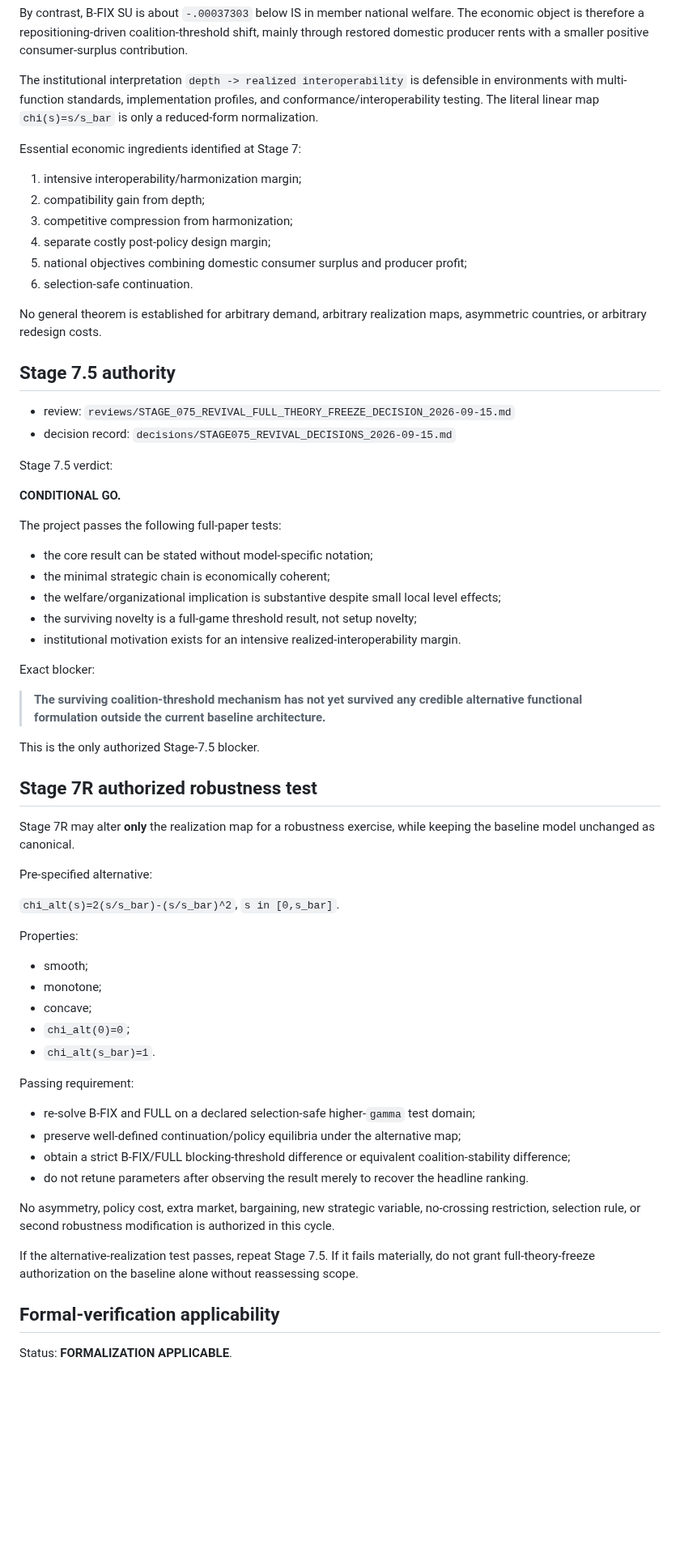
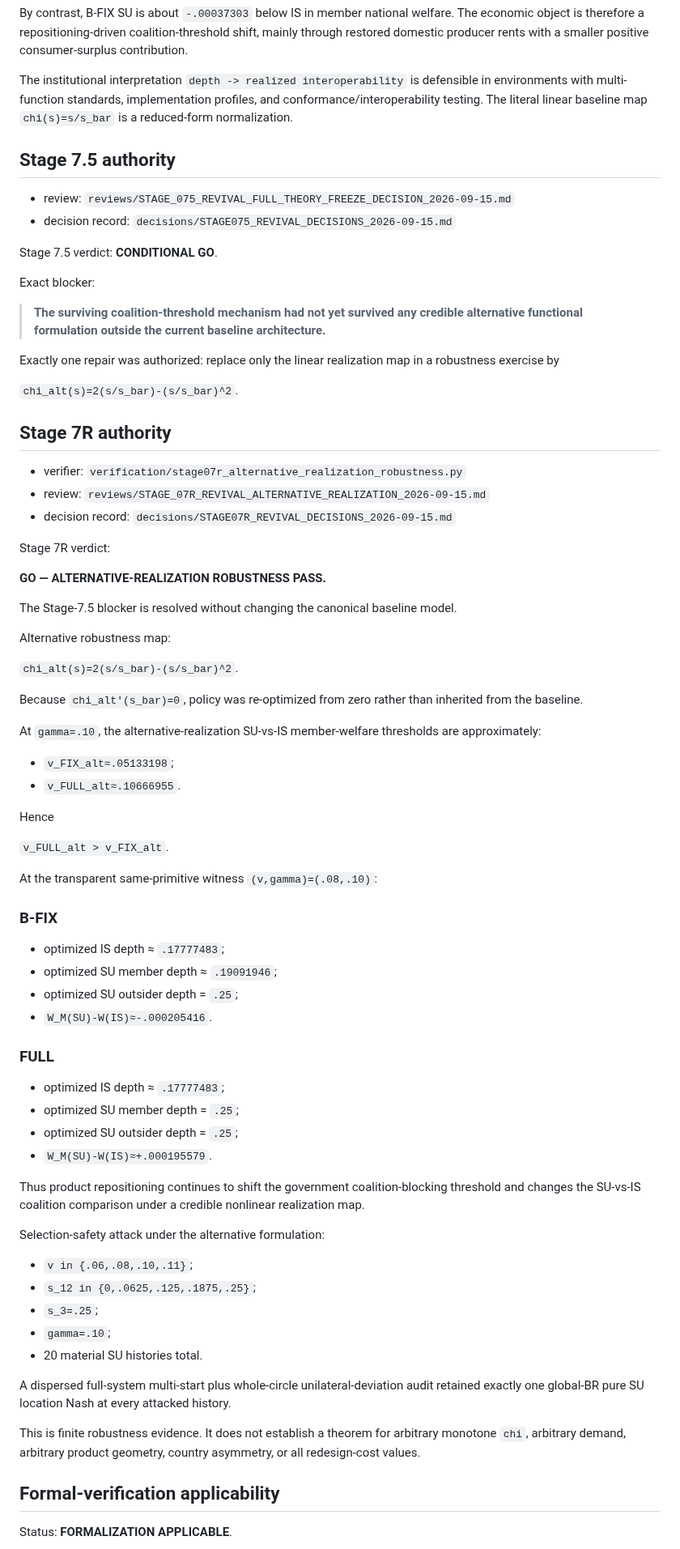
Before and after one commit to ryotamatsuki/endogenous-interoperability-standards-coalitions, a Markdown page: PROJECT_STATE.md, the part around one of its changes. Shown at 81% size. Rendered like a GitHub page; blank space fills up the shorter version.

Commit message:
Advance revival through Stage 7R robustness test

```diff
--- a/PROJECT_STATE.md
+++ b/PROJECT_STATE.md
@@ -108,68 +109,79 @@ At `(v,gamma)=(.11,.10)` the FULL-SU versus IS member-welfare gain is approximat
 
 By contrast, B-FIX SU is about `-.00037303` below IS in member national welfare. The economic object is therefore a repositioning-driven coalition-threshold shift, mainly through restored domestic producer rents with a smaller positive consumer-surplus contribution.
 
-The institutional interpretation `depth -> realized interoperability` is defensible in environments with multi-function standards, implementation profiles, and conformance/interoperability testing. The literal linear map `chi(s)=s/s_bar` is only a reduced-form normalization.
-
-Essential economic ingredients identified at Stage 7:
-
-1. intensive interoperability/harmonization margin;
-2. compatibility gain from depth;
-3. competitive compression from harmonization;
-4. separate costly post-policy design margin;
-5. national objectives combining domestic consumer surplus and producer profit;
-6. selection-safe continuation.
-
-No general theorem is established for arbitrary demand, arbitrary realization maps, asymmetric countries, or arbitrary redesign costs.
+The institutional interpretation `depth -> realized interoperability` is defensible in environments with multi-function standards, implementation profiles, and conformance/interoperability testing. The literal linear baseline map `chi(s)=s/s_bar` is a reduced-form normalization.
 
 ## Stage 7.5 authority
 
 - review: `reviews/STAGE_075_REVIVAL_FULL_THEORY_FREEZE_DECISION_2026-09-15.md`
 - decision record: `decisions/STAGE075_REVIVAL_DECISIONS_2026-09-15.md`
 
-Stage 7.5 verdict:
-
-**CONDITIONAL GO.**
-
-The project passes the following full-paper tests:
-
-- the core result can be stated without model-specific notation;
-- the minimal strategic chain is economically coherent;
-- the welfare/organizational implication is substantive despite small local level effects;
-- the surviving novelty is a full-game threshold result, not setup novelty;
-- institutional motivation exists for an intensive realized-interoperability margin.
+Stage 7.5 verdict: **CONDITIONAL GO**.
 
 Exact blocker:
 
-> **The surviving coalition-threshold mechanism has not yet survived any credible alternative functional formulation outside the current baseline architecture.**
+> **The surviving coalition-threshold mechanism had not yet survived any credible alternative functional formulation outside the current baseline architecture.**
 
-This is the only authorized Stage-7.5 blocker.
+Exactly one repair was authorized: replace only the linear realization map in a robustness exercise by
 
-## Stage 7R authorized robustness test
+`chi_alt(s)=2(s/s_bar)-(s/s_bar)^2`.
 
-Stage 7R may alter **only** the realization map for a robustness exercise, while keeping the baseline model unchanged as canonical.
+## Stage 7R authority
 
-Pre-specified alternative:
+- verifier: `verification/stage07r_alternative_realization_robustness.py`
+- review: `reviews/STAGE_07R_REVIVAL_ALTERNATIVE_REALIZATION_2026-09-15.md`
+- decision record: `decisions/STAGE07R_REVIVAL_DECISIONS_2026-09-15.md`
 
-`chi_alt(s)=2(s/s_bar)-(s/s_bar)^2`, `s in [0,s_bar]`.
+Stage 7R verdict:
 
-Properties:
+**GO — ALTERNATIVE-REALIZATION ROBUSTNESS PASS.**
 
-- smooth;
-- monotone;
-- concave;
-- `chi_alt(0)=0`;
-- `chi_alt(s_bar)=1`.
+The Stage-7.5 blocker is resolved without changing the canonical baseline model.
 
-Passing requirement:
+Alternative robustness map:
 
-- re-solve B-FIX and FULL on a declared selection-safe higher-`gamma` test domain;
-- preserve well-defined continuation/policy equilibria under the alternative map;
-- obtain a strict B-FIX/FULL blocking-threshold difference or equivalent coalition-stability difference;
-- do not retune parameters after observing the result merely to recover the headline ranking.
+`chi_alt(s)=2(s/s_bar)-(s/s_bar)^2`.
 
-No asymmetry, policy cost, extra market, bargaining, new strategic variable, no-crossing restriction, selection rule, or second robustness modification is authorized in this cycle.
+Because `chi_alt'(s_bar)=0`, policy was re-optimized from zero rather than inherited from the baseline.
 
-If the alternative-realization test passes, repeat Stage 7.5. If it fails materially, do not grant full-theory-freeze authorization on the baseline alone without reassessing scope.
+At `gamma=.10`, the alternative-realization SU-vs-IS member-welfare thresholds are approximately:
+
+- `v_FIX_alt≈.05133198`;
+- `v_FULL_alt≈.10666955`.
+
+Hence
+
+`v_FULL_alt > v_FIX_alt`.
+
+At the transparent same-primitive witness `(v,gamma)=(.08,.10)`:
+
+### B-FIX
+
+- optimized IS depth ≈ `.17777483`;
+- optimized SU member depth ≈ `.19091946`;
+- optimized SU outsider depth = `.25`;
+- `W_M(SU)-W(IS)≈-.000205416`.
+
+### FULL
+
+- optimized IS depth ≈ `.17777483`;
+- optimized SU member depth = `.25`;
+- optimized SU outsider depth = `.25`;
+- `W_M(SU)-W(IS)≈+.000195579`.
+
+Thus product repositioning continues to shift the government coalition-blocking threshold and changes the SU-vs-IS coalition comparison under a credible nonlinear realization map.
+
+Selection-safety attack under the alternative formulation:
+
+- `v in {.06,.08,.10,.11}`;
+- `s_12 in {0,.0625,.125,.1875,.25}`;
+- `s_3=.25`;
+- `gamma=.10`;
+- 20 material SU histories total.
+
+A dispersed full-system multi-start plus whole-circle unilateral-deviation audit retained exactly one global-BR pure SU location Nash at every attacked history.
+
+This is finite robustness evidence. It does not establish a theorem for arbitrary monotone `chi`, arbitrary demand, arbitrary product geometry, country asymmetry, or all redesign-cost values.
 
 ## Formal-verification applicability
 
```
Also changed, not shown: other parts of PROJECT_STATE.md (+14 -13 lines).
